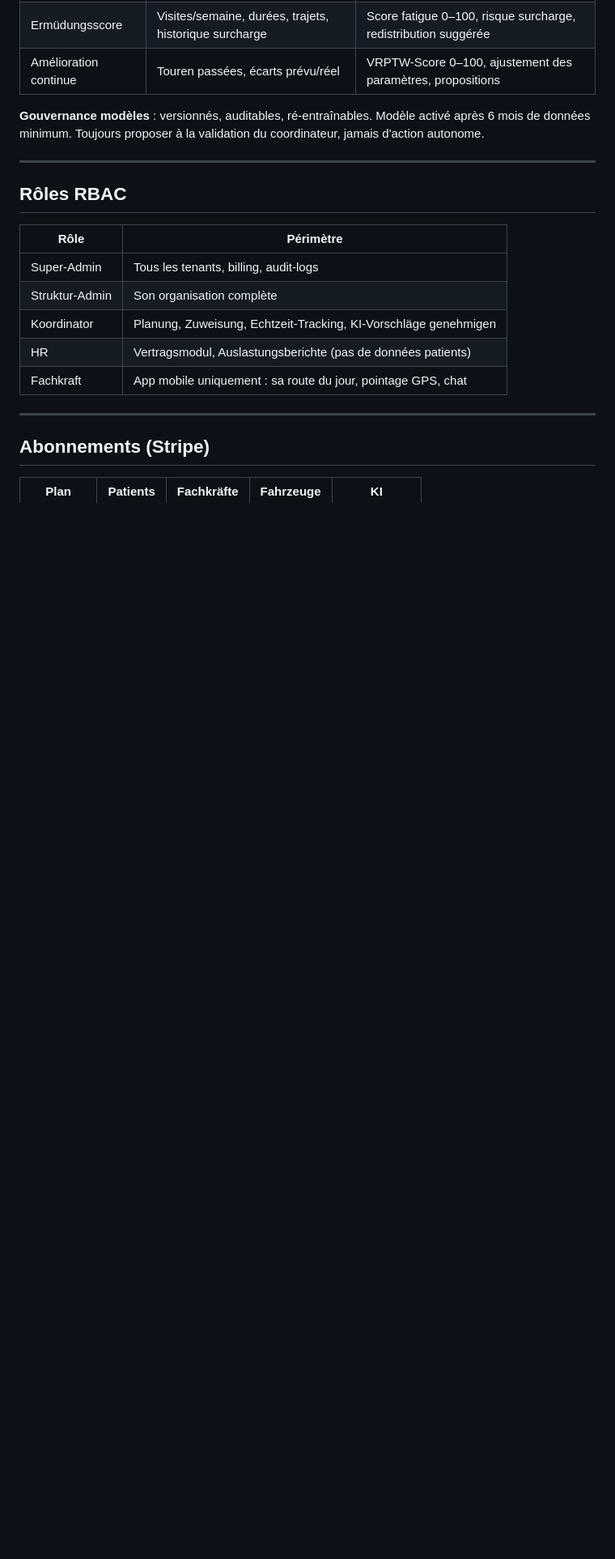
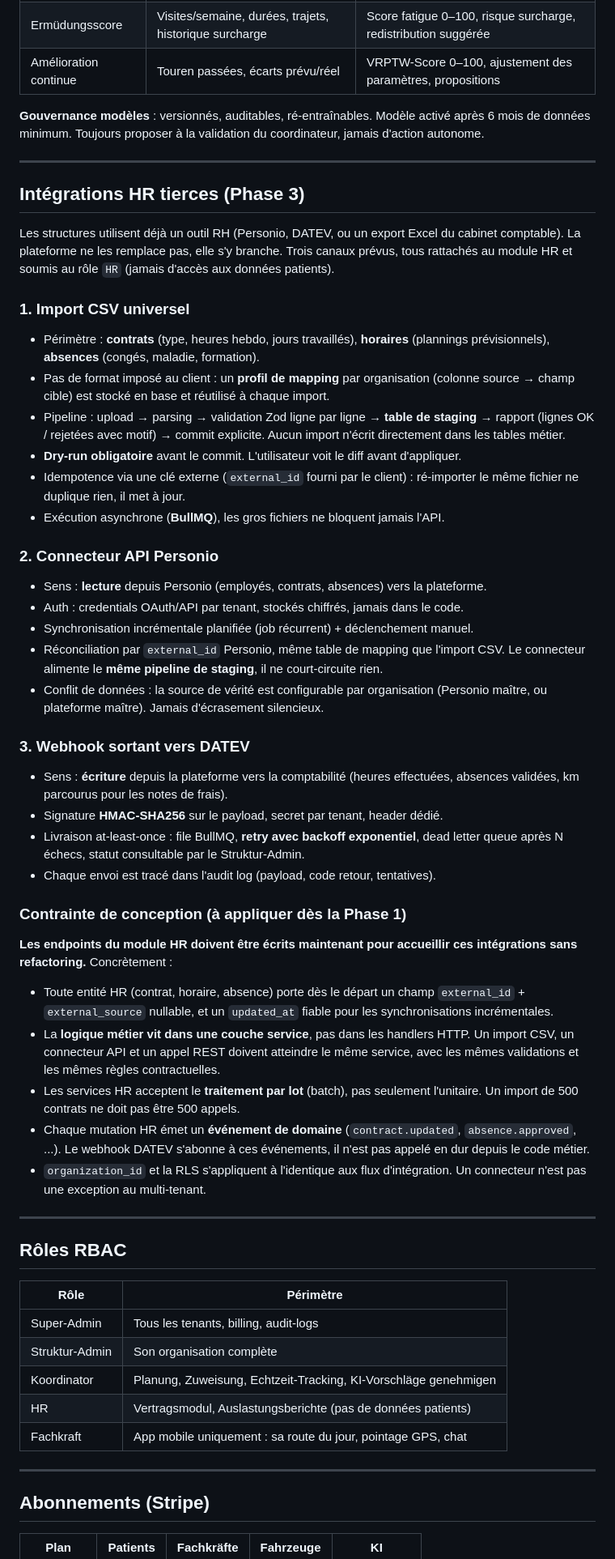
Before and after one commit to Bigseph71/jarvis-workspace-Lenlen-saas, a Markdown page: saas-pflege/CLAUDE.md, the part around the change. Shown at 81% size. Rendered like a GitHub page; blank space fills up the shorter version.

Commit message:
docs: section Integrations HR tierces (Phase 3)
Import CSV universel (contrats, horaires, absences), connecteur API
Personio en lecture, webhook sortant signe vers DATEV.

Ajoute surtout la contrainte de conception : les endpoints du module HR
doivent porter external_id, une couche service reutilisable, le batch et
des evenements de domaine des la Phase 1, pour brancher ces integrations
en Phase 3 sans refactoring.

Co-Authored-By: Claude Opus 5 <noreply@anthropic.com>

```diff
--- a/saas-pflege/CLAUDE.md
+++ b/saas-pflege/CLAUDE.md
@@ -110,6 +110,67 @@ Trois modèles indépendants, isolés réseau, accessibles via REST interne :
 
 ---
 
+## Intégrations HR tierces (Phase 3)
+
+Les structures utilisent déjà un outil RH (Personio, DATEV, ou un export Excel du
+cabinet comptable). La plateforme ne les remplace pas, elle s'y branche. Trois
+canaux prévus, tous rattachés au module HR et soumis au rôle `HR` (jamais d'accès
+aux données patients).
+
+### 1. Import CSV universel
+
+- Périmètre : **contrats** (type, heures hebdo, jours travaillés), **horaires**
+  (plannings prévisionnels), **absences** (congés, maladie, formation).
+- Pas de format imposé au client : un **profil de mapping** par organisation
+  (colonne source → champ cible) est stocké en base et réutilisé à chaque import.
+- Pipeline : upload → parsing → validation Zod ligne par ligne → **table de
+  staging** → rapport (lignes OK / rejetées avec motif) → commit explicite.
+  Aucun import n'écrit directement dans les tables métier.
+- **Dry-run obligatoire** avant le commit. L'utilisateur voit le diff avant d'appliquer.
+- Idempotence via une clé externe (`external_id` fourni par le client) : ré-importer
+  le même fichier ne duplique rien, il met à jour.
+- Exécution asynchrone (**BullMQ**), les gros fichiers ne bloquent jamais l'API.
+
+### 2. Connecteur API Personio
+
+- Sens : **lecture** depuis Personio (employés, contrats, absences) vers la plateforme.
+- Auth : credentials OAuth/API par tenant, stockés chiffrés, jamais dans le code.
+- Synchronisation incrémentale planifiée (job récurrent) + déclenchement manuel.
+- Réconciliation par `external_id` Personio, même table de mapping que l'import CSV.
+  Le connecteur alimente le **même pipeline de staging**, il ne court-circuite rien.
+- Conflit de données : la source de vérité est configurable par organisation
+  (Personio maître, ou plateforme maître). Jamais d'écrasement silencieux.
+
+### 3. Webhook sortant vers DATEV
+
+- Sens : **écriture** depuis la plateforme vers la comptabilité (heures effectuées,
+  absences validées, km parcourus pour les notes de frais).
+- Signature **HMAC-SHA256** sur le payload, secret par tenant, header dédié.
+- Livraison at-least-once : file BullMQ, **retry avec backoff exponentiel**, dead
+  letter queue après N échecs, statut consultable par le Struktur-Admin.
+- Chaque envoi est tracé dans l'audit log (payload, code retour, tentatives).
+
+### Contrainte de conception (à appliquer dès la Phase 1)
+
+**Les endpoints du module HR doivent être écrits maintenant pour accueillir ces
+intégrations sans refactoring.** Concrètement :
+
+- Toute entité HR (contrat, horaire, absence) porte dès le départ un champ
+  `external_id` + `external_source` nullable, et un `updated_at` fiable pour
+  les synchronisations incrémentales.
+- La **logique métier vit dans une couche service**, pas dans les handlers HTTP.
+  Un import CSV, un connecteur API et un appel REST doivent atteindre le même
+  service, avec les mêmes validations et les mêmes règles contractuelles.
+- Les services HR acceptent le **traitement par lot** (batch), pas seulement
+  l'unitaire. Un import de 500 contrats ne doit pas être 500 appels.
+- Chaque mutation HR émet un **événement de domaine** (`contract.updated`,
+  `absence.approved`, ...). Le webhook DATEV s'abonne à ces événements, il
+  n'est pas appelé en dur depuis le code métier.
+- `organization_id` et la RLS s'appliquent à l'identique aux flux d'intégration.
+  Un connecteur n'est pas une exception au multi-tenant.
+
+---
+
 ## Rôles RBAC
 
 | Rôle | Périmètre |
```
